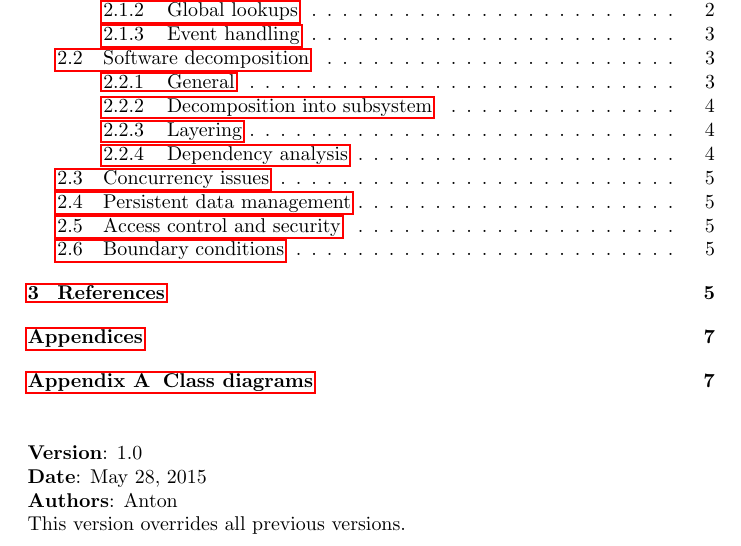
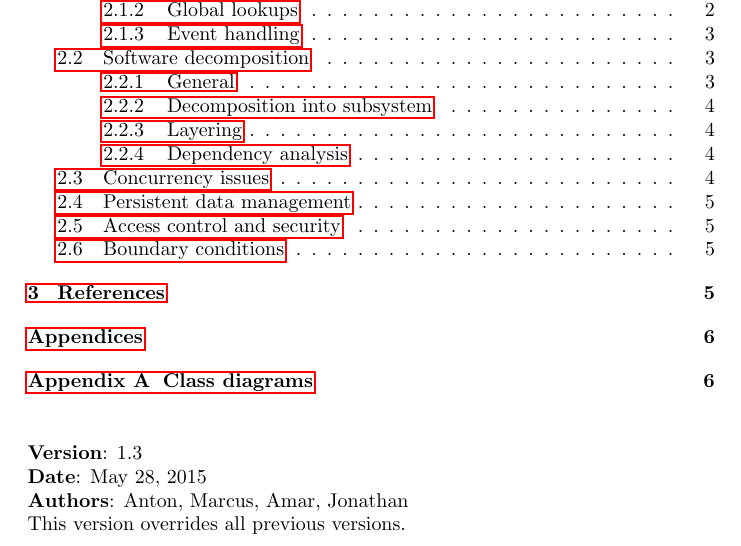
Before and after one commit to jHelsing/ProjektLp4, a LaTeX document (docs/sdd/sdd1.tex): part of page 1 of 7 before the commit and part of page 1 of 6 after it, cut so that both start at the same text. Compiled offline with pdfLaTeX.

Commit message:
pls stah github

```diff
--- a/docs/sdd/sdd1.tex
+++ b/docs/sdd/sdd1.tex
@@ -14,9 +14,9 @@
 \noindent
 \\
 \\
-\textbf{Version}: 1.0 \\
+\textbf{Version}: 1.3 \\
 \textbf{Date}: \today \\
-\textbf{Authors}: Anton \\
+\textbf{Authors}: Anton, Marcus, Amar, Jonathan \\
 This version overrides all previous versions.
 
 \section{Introduction}
```
Also changed, not shown: docs/sdd/core.png (added), docs/sdd/model.png (added), docs/sdd/nfg.png (added), 6 other files.
